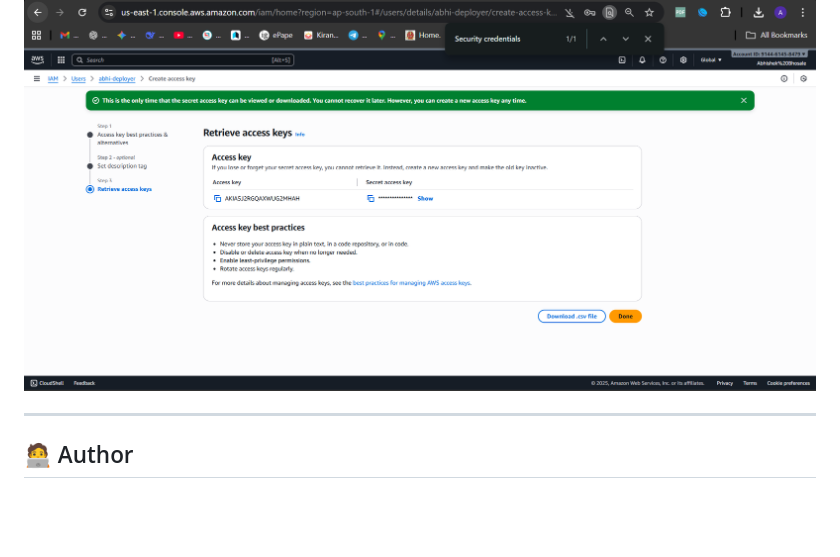
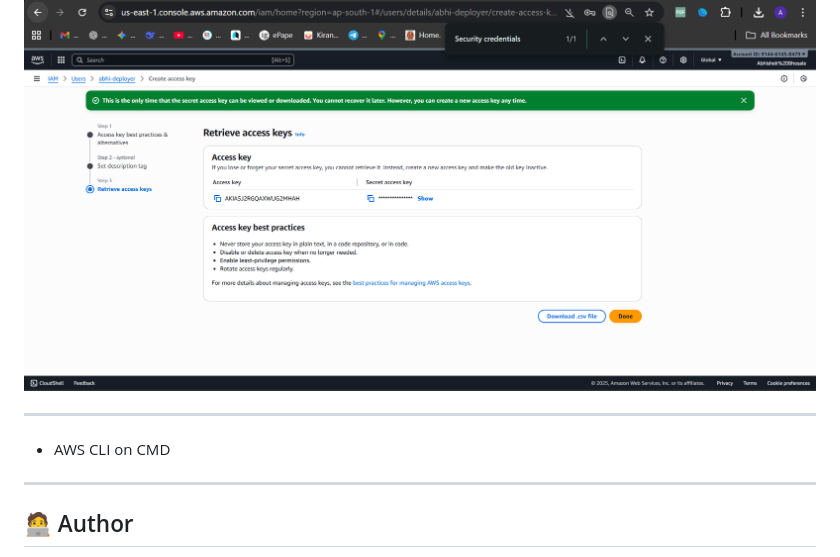
Before and after one commit to AbhishekBhosale02/aws-cloudfront-portfolio-project, a Markdown page: README.md, the part around the change. Rendered like a GitHub page; blank space fills up the shorter version.

```diff
--- a/README.md
+++ b/README.md
@@ -107,6 +107,9 @@ This project demonstrates how to deploy a **static portfolio website** using **A
 
 ![Creating iam access key](https://raw.githubusercontent.com/AbhishekBhosale02/aws-cloudfront-portfolio-project/main/screenshots/Creating%20iam%20acess%20key.png)
 
+---
+- AWS CLI on CMD
+
 
 
 ---
```
